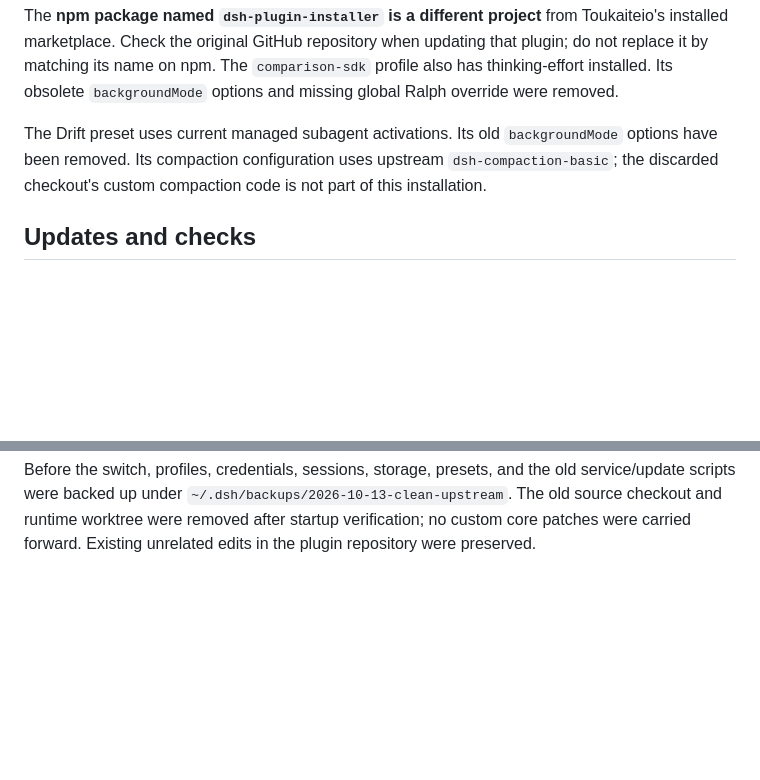
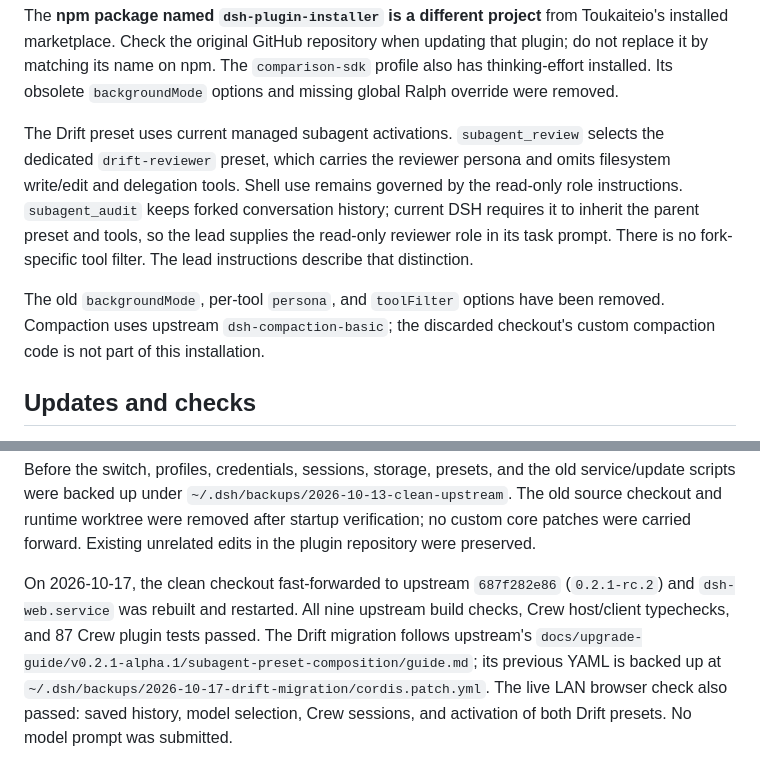
Before and after one commit to FuzzySlipper/dsh-crew, a Markdown page: docs/local-installation.md, 2 parts joined by grey strips. Drawn GitHub-style; blank space fills up the shorter version.

Commit message:
Record DSH rc.2 update and migrate Drift review configuration

```diff
--- a/docs/local-installation.md
+++ b/docs/local-installation.md
@@ -50,10 +50,17 @@ when updating that plugin; do not replace it by matching its name on npm.
 The `comparison-sdk` profile also has thinking-effort installed. Its obsolete
 `backgroundMode` options and missing global Ralph override were removed.
 
-The Drift preset uses current managed subagent activations. Its old
-`backgroundMode` options have been removed. Its compaction configuration uses
-upstream `dsh-compaction-basic`; the discarded checkout's custom compaction
-code is not part of this installation.
+The Drift preset uses current managed subagent activations. `subagent_review`
+selects the dedicated `drift-reviewer` preset, which carries the reviewer persona
+and omits filesystem write/edit and delegation tools. Shell use remains governed
+by the read-only role instructions. `subagent_audit` keeps forked conversation
+history; current DSH requires it to inherit the parent preset and tools, so the
+lead supplies the read-only reviewer role in its task prompt. There is no
+fork-specific tool filter. The lead instructions describe that distinction.
+
+The old `backgroundMode`, per-tool `persona`, and `toolFilter` options have been
+removed. Compaction uses upstream `dsh-compaction-basic`; the discarded checkout's
+custom compaction code is not part of this installation.
 
 ## Updates and checks
 
@@ -80,3 +87,13 @@ old service/update scripts were backed up under
 `~/.dsh/backups/2026-10-13-clean-upstream`. The old source checkout and runtime
 worktree were removed after startup verification; no custom core patches were
 carried forward. Existing unrelated edits in the plugin repository were preserved.
+
+On 2026-10-17, the clean checkout fast-forwarded to upstream `687f282e86`
+(`0.2.1-rc.2`) and `dsh-web.service` was rebuilt and restarted. All nine upstream
+build checks, Crew host/client typechecks, and 87 Crew plugin tests passed.
+The Drift migration follows upstream's
+`docs/upgrade-guide/v0.2.1-alpha.1/subagent-preset-composition/guide.md`;
+its previous YAML is backed up at
+`~/.dsh/backups/2026-10-17-drift-migration/cordis.patch.yml`.
+The live LAN browser check also passed: saved history, model selection, Crew
+sessions, and activation of both Drift presets. No model prompt was submitted.
```
